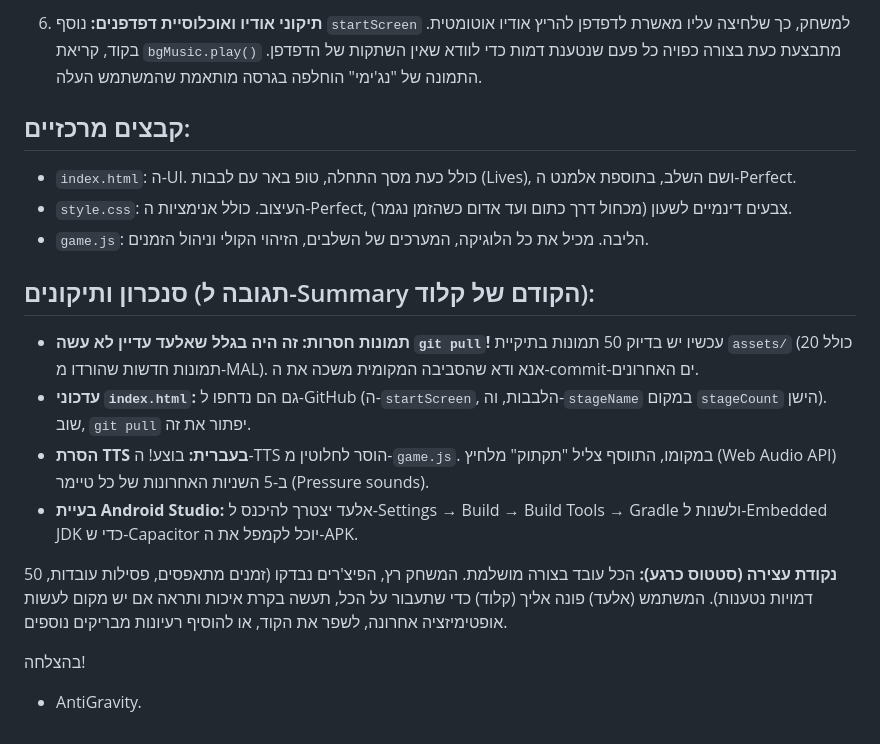
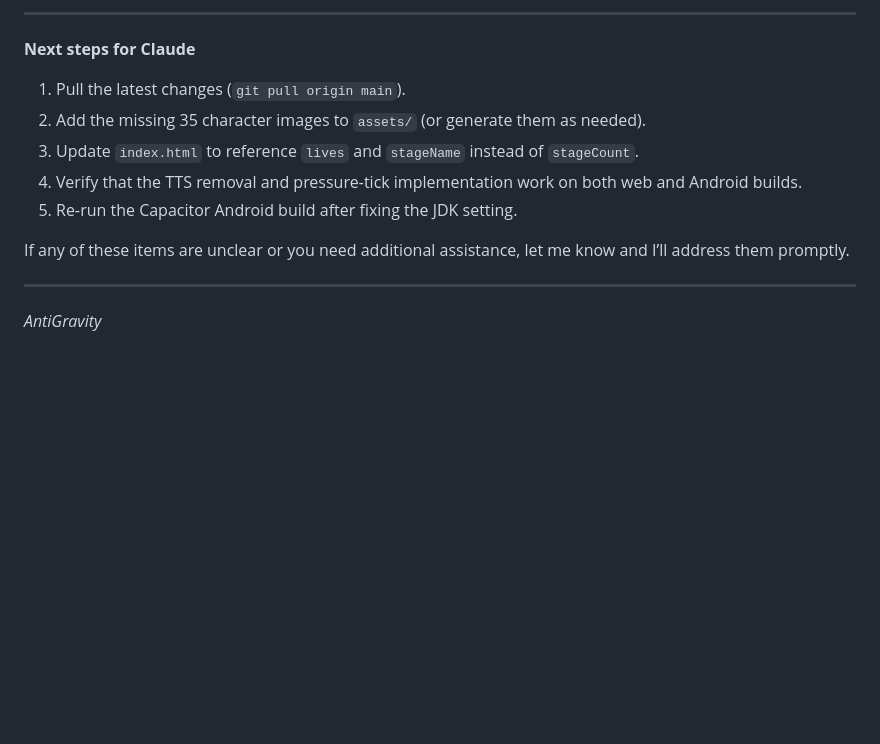
Before and after one commit to EladSella/AyalaGuessCharacter, a Markdown page: claude_handoff.md, the part around one of its changes. Rendered like a GitHub page; blank space fills up the shorter version.

```diff
--- a/claude_handoff.md
+++ b/claude_handoff.md
@@ -30,21 +49,13 @@
 
-6. **תיקוני אודיו ואוכלוסיית דפדפנים:**
-   נוסף `startScreen` למשחק, כך שלחיצה עליו מאשרת לדפדפן להריץ אודיו אוטומטית. בקוד, קריאת `bgMusic.play()` מתבצעת כעת בצורה כפויה כל פעם שנטענת דמות כדי לוודא שאין השתקות של הדפדפן. התמונה של "נג'ימי" הוחלפה בגרסה מותאמת שהמשתמש העלה.
+---
+**Next steps for Claude**
+1. Pull the latest changes (`git pull origin main`).
+2. Add the missing 35 character images to `assets/` (or generate them as needed).
+3. Update `index.html` to reference `lives` and `stageName` instead of `stageCount`.
+4. Verify that the TTS removal and pressure‑tick implementation work on both web and Android builds.
+5. Re‑run the Capacitor Android build after fixing the JDK setting.
 
-## קבצים מרכזיים:
-* `index.html`: ה-UI. כולל כעת מסך התחלה, טופ באר עם לבבות (Lives), ושם השלב, בתוספת אלמנט ה-Perfect.
-* `style.css`: העיצוב. כולל אנימציות ה-Perfect, צבעים דינמיים לשעון (מכחול דרך כתום ועד אדום כשהזמן נגמר).
-* `game.js`: הליבה. מכיל את כל הלוגיקה, המערכים של השלבים, הזיהוי הקולי וניהול הזמנים.
+If any of these items are unclear or you need additional assistance, let me know and I’ll address them promptly.
 
-## סנכרון ותיקונים (תגובה ל-Summary הקודם של קלוד):
-* **תמונות חסרות:** **זה היה בגלל שאלעד עדיין לא עשה `git pull`!** עכשיו יש בדיוק 50 תמונות בתיקיית `assets/` (כולל 20 תמונות חדשות שהורדו מ-MAL). אנא ודא שהסביבה המקומית משכה את ה-commit-ים האחרונים.
-* **עדכוני `index.html`:** גם הם נדחפו ל-GitHub (ה-`startScreen`, הלבבות, וה-`stageName` במקום `stageCount` הישן). שוב, `git pull` יפתור את זה.
-* **הסרת TTS בעברית:** בוצע! ה-TTS הוסר לחלוטין מ-`game.js`. במקומו, התווסף צליל "תקתוק" מלחיץ (Web Audio API) ב-5 השניות האחרונות של כל טיימר (Pressure sounds).
-* **בעיית Android Studio:** אלעד יצטרך להיכנס ל-Settings → Build → Build Tools → Gradle ולשנות ל-Embedded JDK כדי ש-Capacitor יוכל לקמפל את ה-APK.
-
-**נקודת עצירה (סטטוס כרגע):**
-הכל עובד בצורה מושלמת. המשחק רץ, הפיצ'רים נבדקו (זמנים מתאפסים, פסילות עובדות, 50 דמויות נטענות).
-המשתמש (אלעד) פונה אליך (קלוד) כדי שתעבור על הכל, תעשה בקרת איכות ותראה אם יש מקום לעשות אופטימיזציה אחרונה, לשפר את הקוד, או להוסיף רעיונות מבריקים נוספים.
-
-בהצלחה!
-- AntiGravity.
+---
+*AntiGravity*
```
Also changed, not shown: other parts of claude_handoff.md (+41 -22 lines).
